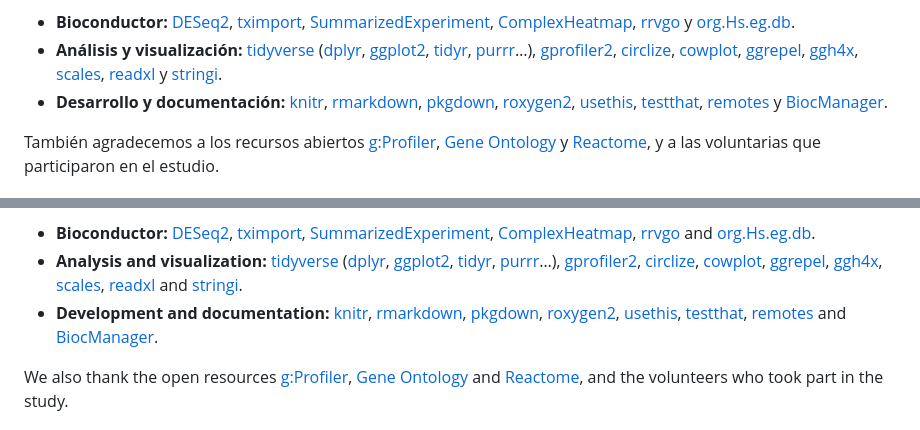
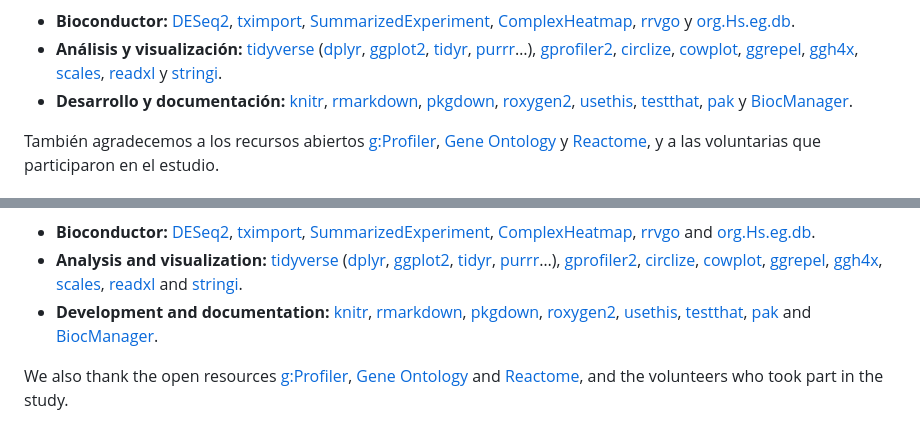
Before and after one commit to EveliaCoss/GeneExprLupusMx, a Markdown page: README.md, 2 parts joined by grey strips. GitHub-like rendering.

```diff
--- a/README.md
+++ b/README.md
@@ -210,7 +210,7 @@ lecciones:
   [roxygen2](https://CRAN.R-project.org/package=roxygen2),
   [usethis](https://CRAN.R-project.org/package=usethis),
   [testthat](https://CRAN.R-project.org/package=testthat),
-  [remotes](https://CRAN.R-project.org/package=remotes) y
+  [pak](https://CRAN.R-project.org/package=pak) y
   [BiocManager](https://CRAN.R-project.org/package=BiocManager).
 
 También agradecemos a los recursos abiertos
@@ -413,7 +413,7 @@ lessons possible:
   [roxygen2](https://CRAN.R-project.org/package=roxygen2),
   [usethis](https://CRAN.R-project.org/package=usethis),
   [testthat](https://CRAN.R-project.org/package=testthat),
-  [remotes](https://CRAN.R-project.org/package=remotes) and
+  [pak](https://CRAN.R-project.org/package=pak) and
   [BiocManager](https://CRAN.R-project.org/package=BiocManager).
 
 We also thank the open resources
```
Also changed, not shown: other parts of README.md (+8 -8 lines), index.md (+7 -6 lines), man/figures/overview_promo_en.png, vignettes/img/overview_promo.png, vignettes/img/overview_promo_en.png, 11 other files.
